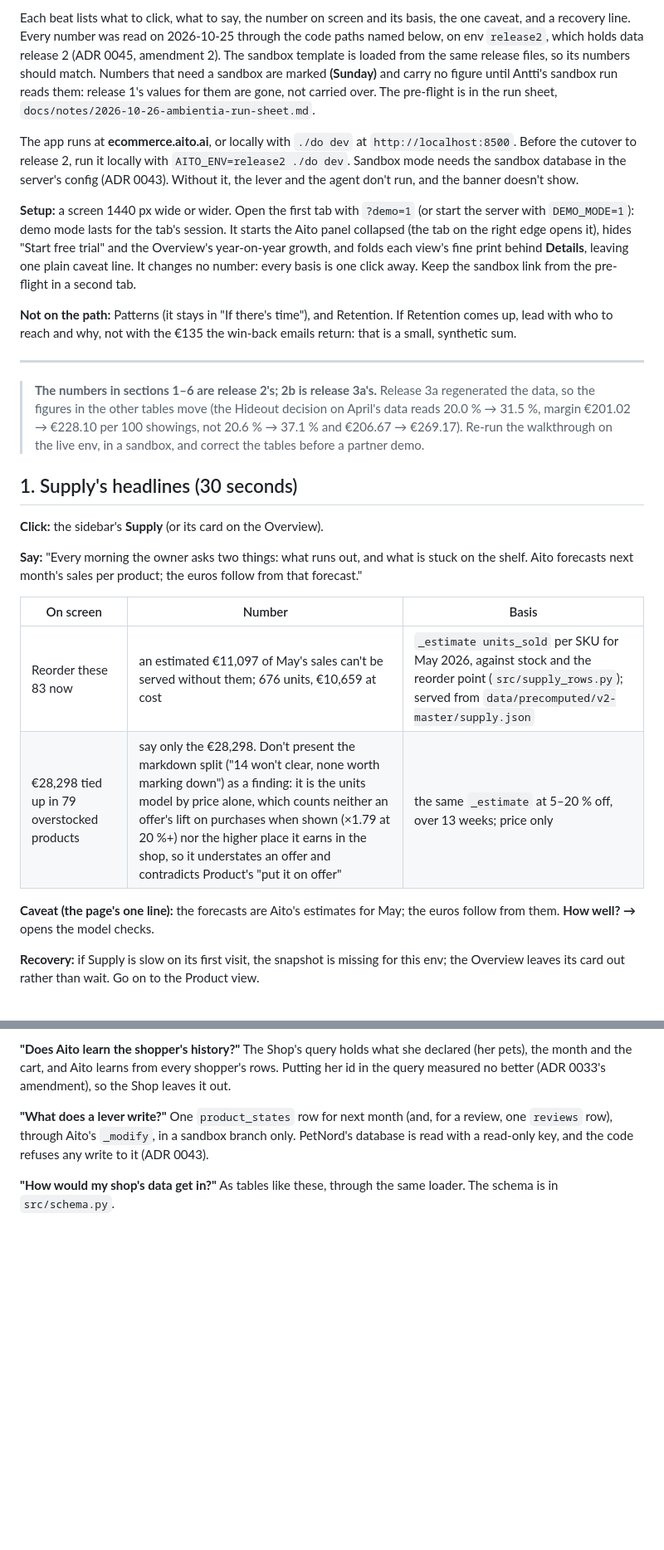
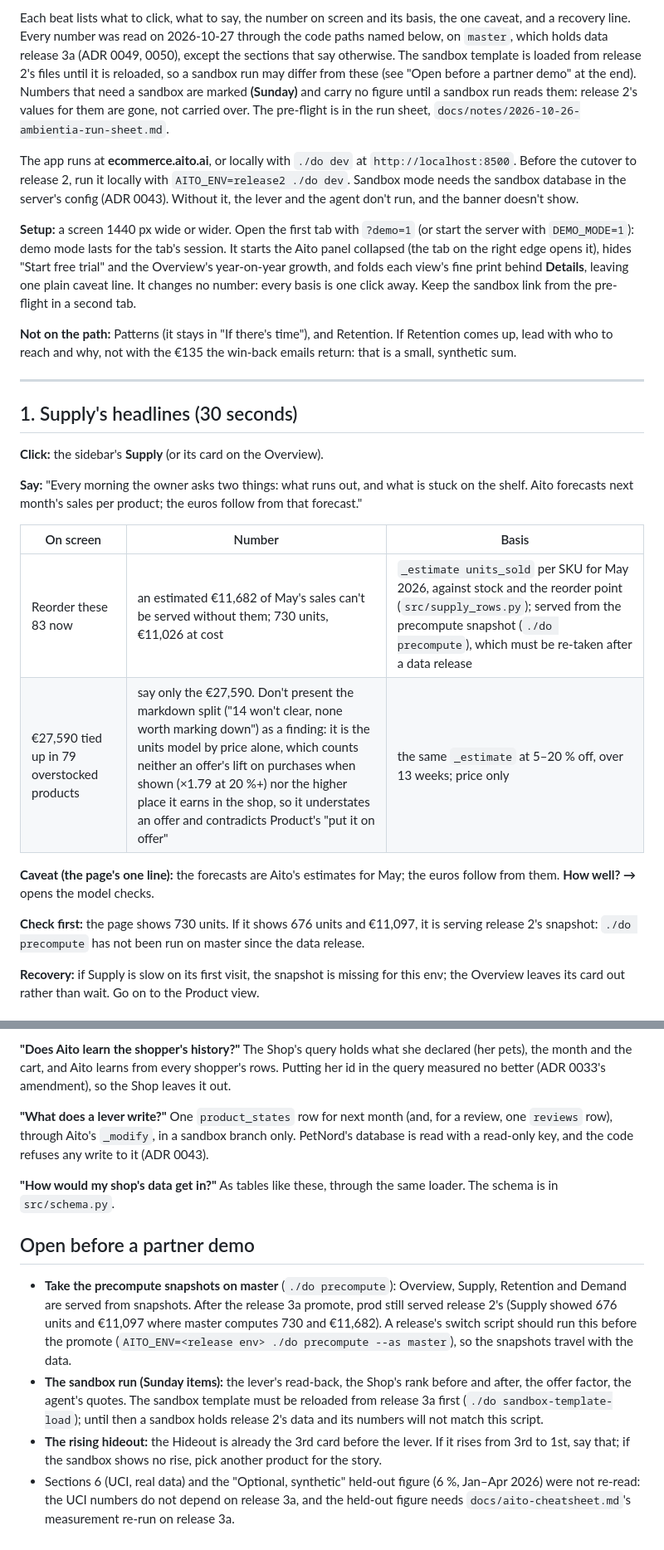
Before and after one commit to AitoDotAI/aito-ecommerce-demo, a Markdown page: docs/demo-script.md, 2 parts joined by grey strips. Shown at 83% size. Drawn GitHub-style; blank space fills up the shorter version.

```diff
--- a/docs/demo-script.md
+++ b/docs/demo-script.md
@@ -14,11 +14,12 @@ on the real-data evidence:
 
 Each beat lists what to click, what to say, the number on screen and its
 basis, the one caveat, and a recovery line. Every number was read on
-2026-10-25 through the code paths named below, on env `release2`, which
-holds data release 2 (ADR 0045, amendment 2). The sandbox template is loaded
-from the same release files, so its numbers should match. Numbers that need a
-sandbox are marked **(Sunday)** and carry no figure until Antti's sandbox run
-reads them: release 1's values for them are gone, not carried over. The
+2026-10-27 through the code paths named below, on `master`, which holds data
+release 3a (ADR 0049, 0050), except the sections that say otherwise. The
+sandbox template is loaded from release 2's files until it is reloaded, so a
+sandbox run may differ from these (see "Open before a partner demo" at the end).
+Numbers that need a sandbox are marked **(Sunday)** and carry no figure until
+a sandbox run reads them: release 2's values for them are gone, not carried over. The
 pre-flight is in the run sheet, `docs/notes/2026-10-26-ambientia-run-sheet.md`.
 
 The app runs at **ecommerce.aito.ai**, or locally with `./do dev` at
@@ -41,11 +42,6 @@ the €135 the win-back emails return: that is a small, synthetic sum.
 
 ---
 
-> **The numbers in sections 1–6 are release 2's; 2b is release 3a's.** Release 3a regenerated the data, so the figures in the
-> other tables move (the Hideout decision on April's data reads 20.0 % → 31.5 %, margin €201.02 → €228.10 per 100
-> showings, not 20.6 % → 37.1 % and €206.67 → €269.17). Re-run the walkthrough on the live env, in a sandbox, and
-> correct the tables before a partner demo.
-
 ## 1. Supply's headlines (30 seconds)
 
 **Click:** the sidebar's **Supply** (or its card on the Overview).
@@ -56,11 +52,14 @@ euros follow from that forecast."
 
 | On screen | Number | Basis |
 |---|---|---|
-| Reorder these 83 now | an estimated €11,097 of May's sales can't be served without them; 676 units, €10,659 at cost | `_estimate units_sold` per SKU for May 2026, against stock and the reorder point (`src/supply_rows.py`); served from `data/precomputed/v2-master/supply.json` |
-| €28,298 tied up in 79 overstocked products | say only the €28,298. Don't present the markdown split ("14 won't clear, none worth marking down") as a finding: it is the units model by price alone, which counts neither an offer's lift on purchases when shown (×1.79 at 20 %+) nor the higher place it earns in the shop, so it understates an offer and contradicts Product's "put it on offer" | the same `_estimate` at 5–20 % off, over 13 weeks; price only |
+| Reorder these 83 now | an estimated €11,682 of May's sales can't be served without them; 730 units, €11,026 at cost | `_estimate units_sold` per SKU for May 2026, against stock and the reorder point (`src/supply_rows.py`); served from the precompute snapshot (`./do precompute`), which must be re-taken after a data release |
+| €27,590 tied up in 79 overstocked products | say only the €27,590. Don't present the markdown split ("14 won't clear, none worth marking down") as a finding: it is the units model by price alone, which counts neither an offer's lift on purchases when shown (×1.79 at 20 %+) nor the higher place it earns in the shop, so it understates an offer and contradicts Product's "put it on offer" | the same `_estimate` at 5–20 % off, over 13 weeks; price only |
 
 **Caveat (the page's one line):** the forecasts are Aito's estimates for
 May; the euros follow from them. **How well? →** opens the model checks.
+
+**Check first:** the page shows 730 units. If it shows 676 units and €11,097, it is serving release 2's snapshot:
+`./do precompute` has not been run on master since the data release.
 
 **Recovery:** if Supply is slow on its first visit, the snapshot is
 missing for this env; the Overview leaves its card out rather than wait.
@@ -343,3 +342,18 @@ the code refuses any write to it (ADR 0043).
 
 **"How would my shop's data get in?"** As tables like these, through the
 same loader. The schema is in `src/schema.py`.
+
+## Open before a partner demo
+
+- **Take the precompute snapshots on master** (`./do precompute`): Overview, Supply, Retention and Demand are served
+  from snapshots. After the release 3a promote, prod still served release 2's (Supply showed 676 units and €11,097
+  where master computes 730 and €11,682). A release's switch script should run this before the promote
+  (`AITO_ENV=<release env> ./do precompute --as master`), so the snapshots travel with the data.
+- **The sandbox run (Sunday items):** the lever's read-back, the Shop's rank before and after, the offer factor, the
+  agent's quotes. The sandbox template must be reloaded from release 3a first (`./do sandbox-template-load`); until
+  then a sandbox holds release 2's data and its numbers will not match this script.
+- **The rising hideout:** the Hideout is already the 3rd card before the lever. If it rises from 3rd to 1st, say
+  that; if the sandbox shows no rise, pick another product for the story.
+- Sections 6 (UCI, real data) and the "Optional, synthetic" held-out figure (6 %, Jan–Apr 2026) were not re-read: the
+  UCI numbers do not depend on release 3a, and the held-out figure needs `docs/aito-cheatsheet.md`'s measurement
+  re-run on release 3a.
```
Also changed, not shown: other parts of docs/demo-script.md (+16 -16 lines).
